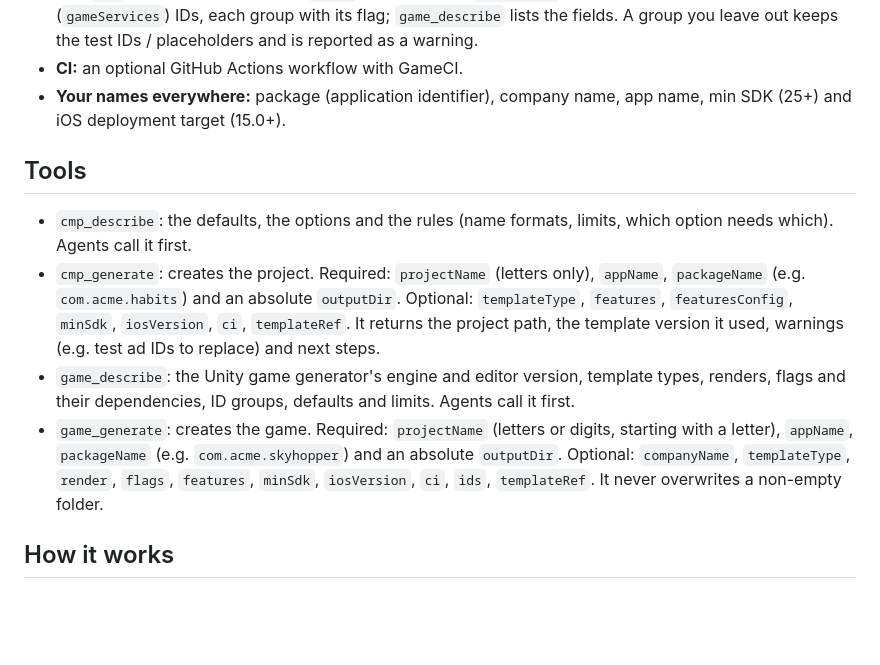
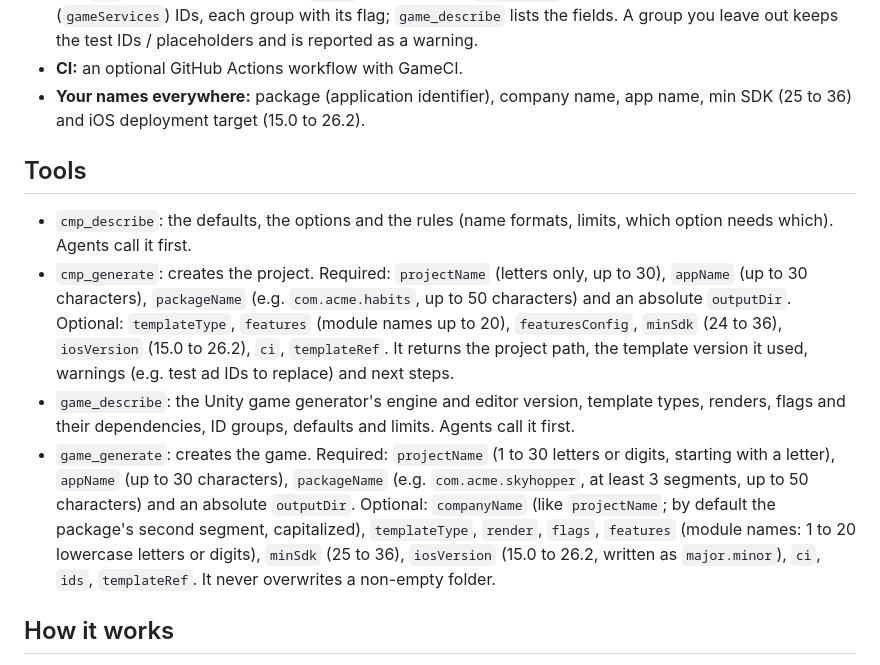
Before and after one commit to Keremturker/cmpose, a Markdown page: packages/mcp/README.md, the part around the change. Drawn GitHub-style; blank space fills up the shorter version.

Commit message:
docs(mcp): exact minSdk and iOS ranges, name and package length limits

```diff
--- a/packages/mcp/README.md
+++ b/packages/mcp/README.md
@@ -73,23 +73,27 @@ saving, deep links, and in-app review and update check.
   A group you leave out keeps the test IDs / placeholders and is reported as a warning.
 - **CI:** an optional GitHub Actions workflow with GameCI.
 - **Your names everywhere:** package (application identifier), company name, app name, min SDK
-  (25+) and iOS deployment target (15.0+).
+  (25 to 36) and iOS deployment target (15.0 to 26.2).
 
 ## Tools
 
 - `cmp_describe`: the defaults, the options and the rules (name formats, limits, which option
   needs which). Agents call it first.
-- `cmp_generate`: creates the project. Required: `projectName` (letters only), `appName`,
-  `packageName` (e.g. `com.acme.habits`) and an absolute `outputDir`. Optional:
-  `templateType`, `features`, `featuresConfig`, `minSdk`, `iosVersion`, `ci`, `templateRef`.
+- `cmp_generate`: creates the project. Required: `projectName` (letters only, up to 30),
+  `appName` (up to 30 characters), `packageName` (e.g. `com.acme.habits`, up to 50 characters)
+  and an absolute `outputDir`. Optional: `templateType`, `features` (module names up to 20),
+  `featuresConfig`, `minSdk` (24 to 36), `iosVersion` (15.0 to 26.2), `ci`, `templateRef`.
   It returns the project path, the template version it used, warnings (e.g. test ad IDs to
   replace) and next steps.
 - `game_describe`: the Unity game generator's engine and editor version, template types,
   renders, flags and their dependencies, ID groups, defaults and limits. Agents call it first.
-- `game_generate`: creates the game. Required: `projectName` (letters or digits, starting with
-  a letter), `appName`, `packageName` (e.g. `com.acme.skyhopper`) and an absolute `outputDir`.
-  Optional: `companyName`, `templateType`, `render`, `flags`, `features`, `minSdk`,
-  `iosVersion`, `ci`, `ids`, `templateRef`. It never overwrites a non-empty folder.
+- `game_generate`: creates the game. Required: `projectName` (1 to 30 letters or digits,
+  starting with a letter), `appName` (up to 30 characters), `packageName` (e.g.
+  `com.acme.skyhopper`, at least 3 segments, up to 50 characters) and an absolute `outputDir`.
+  Optional: `companyName` (like `projectName`; by default the package's second segment,
+  capitalized), `templateType`, `render`, `flags`, `features` (module names: 1 to 20 lowercase
+  letters or digits), `minSdk` (25 to 36), `iosVersion` (15.0 to 26.2, written as `major.minor`),
+  `ci`, `ids`, `templateRef`. It never overwrites a non-empty folder.
 
 ## How it works
 
```
